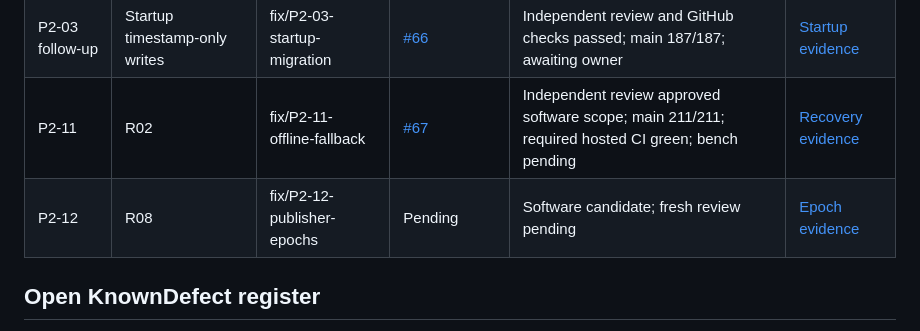
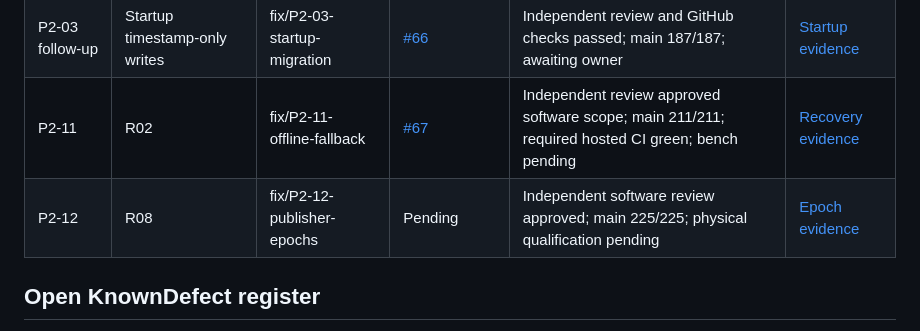
Before and after one commit to abdlmalekluttee/BroadcastRouter, a Markdown page: docs/PHASE2_PROGRESS.md, the part around the change. Rendered like a GitHub page.

```diff
--- a/docs/PHASE2_PROGRESS.md
+++ b/docs/PHASE2_PROGRESS.md
@@ -11,7 +11,7 @@ Deployment requires separate explicit approval and a maintenance window.
 | P2-03 | R10, R11 | fix/P2-03-session-telemetry | [#65](https://github.com/abdlmalekluttee/BroadcastRouter/pull/65) | Owner merged; retention/full-transcript follow-ups remain | [P2-03 evidence](phase2/P2-03.md) |
 | P2-03 follow-up | Startup timestamp-only writes | fix/P2-03-startup-migration | [#66](https://github.com/abdlmalekluttee/BroadcastRouter/pull/66) | Independent review and GitHub checks passed; main 187/187; awaiting owner | [Startup evidence](phase2/P2-03-startup.md) |
 | P2-11 | R02 | fix/P2-11-offline-fallback | [#67](https://github.com/abdlmalekluttee/BroadcastRouter/pull/67) | Independent review approved software scope; main 211/211; required hosted CI green; bench pending | [Recovery evidence](phase2/P2-11.md) |
-| P2-12 | R08 | fix/P2-12-publisher-epochs | Pending | Software candidate; fresh review pending | [Epoch evidence](phase2/P2-12.md) |
+| P2-12 | R08 | fix/P2-12-publisher-epochs | Pending | Independent software review approved; main 225/225; physical qualification pending | [Epoch evidence](phase2/P2-12.md) |
 
 ## Open KnownDefect register
 
```
Also changed, not shown: docs/phase2/P2-12.md (+26 -0 lines).
